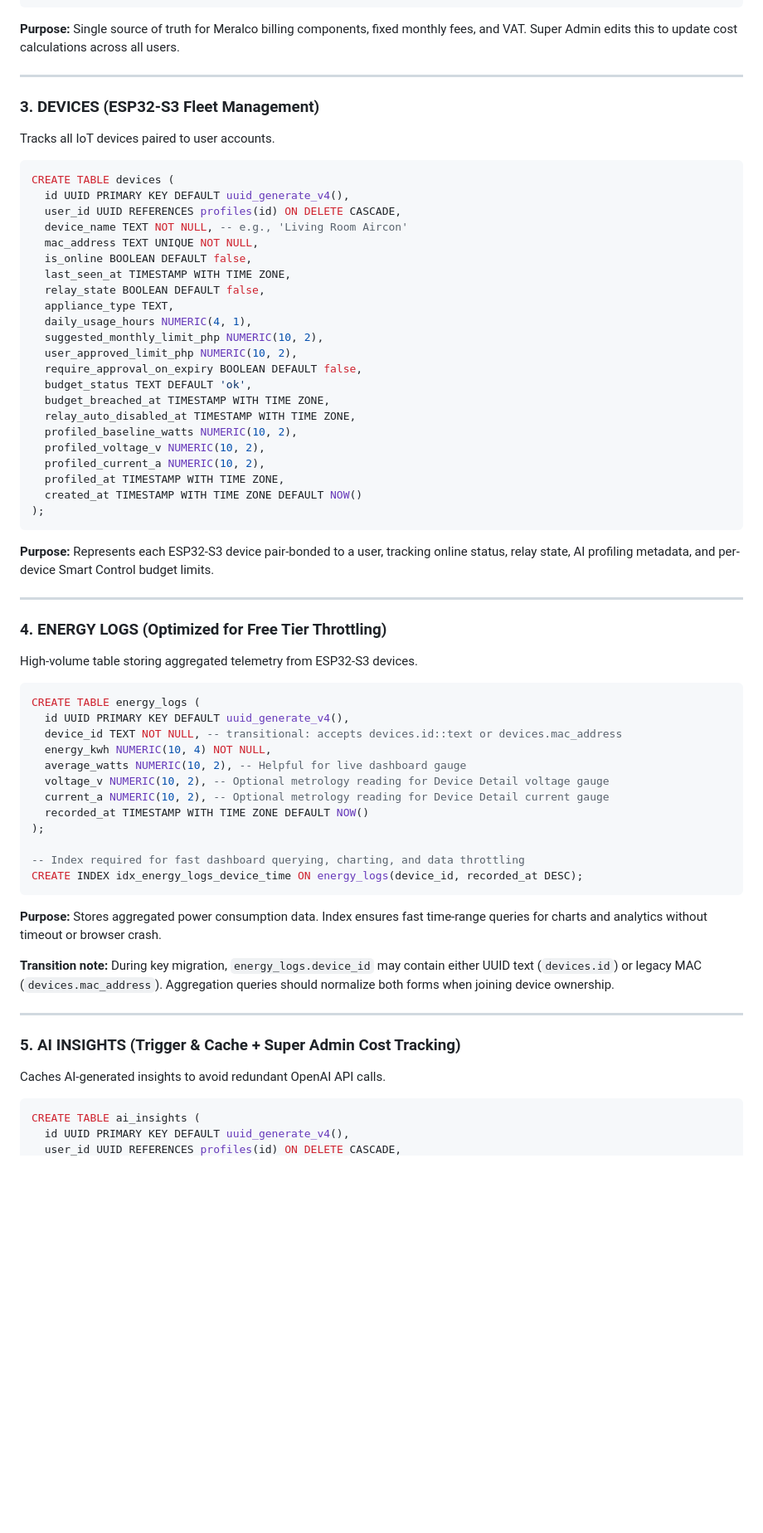
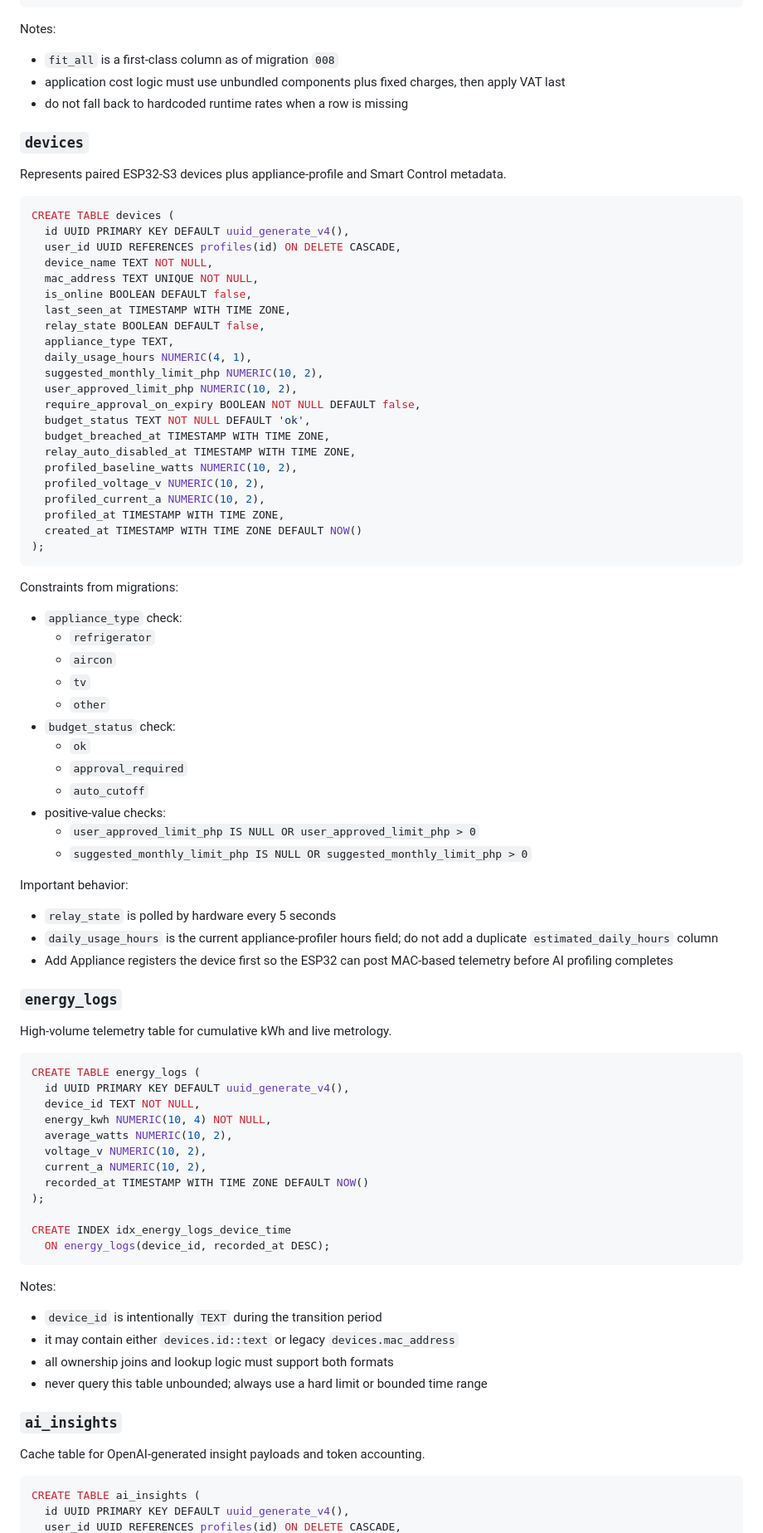
Before and after one commit to notsocj/wattwise_platform, a Markdown page: .github/instructions/supabase-schema-context.instructions.md, the part around one of its changes. Shown at 83% size. GitHub-like rendering; blank space fills up the shorter version.

````diff
--- a/.github/instructions/supabase-schema-context.instructions.md
+++ b/.github/instructions/supabase-schema-context.instructions.md
@@ -60,19 +61,21 @@ CREATE TABLE meralco_rates (
 );
 ```
 
-**Purpose:** Single source of truth for Meralco billing components, fixed monthly fees, and VAT. Super Admin edits this to update cost calculations across all users.
+Notes:
 
----
+- `fit_all` is a first-class column as of migration `008`
+- application cost logic must use unbundled components plus fixed charges, then apply VAT last
+- do not fall back to hardcoded runtime rates when a row is missing
 
-### 3. DEVICES (ESP32-S3 Fleet Management)
+### `devices`
 
-Tracks all IoT devices paired to user accounts.
+Represents paired ESP32-S3 devices plus appliance-profile and Smart Control metadata.
 
 ```sql
 CREATE TABLE devices (
   id UUID PRIMARY KEY DEFAULT uuid_generate_v4(),
   user_id UUID REFERENCES profiles(id) ON DELETE CASCADE,
-  device_name TEXT NOT NULL, -- e.g., 'Living Room Aircon'
+  device_name TEXT NOT NULL,
   mac_address TEXT UNIQUE NOT NULL,
   is_online BOOLEAN DEFAULT false,
   last_seen_at TIMESTAMP WITH TIME ZONE,
@@ -81,8 +84,8 @@ CREATE TABLE devices (
   daily_usage_hours NUMERIC(4, 1),
   suggested_monthly_limit_php NUMERIC(10, 2),
   user_approved_limit_php NUMERIC(10, 2),
-  require_approval_on_expiry BOOLEAN DEFAULT false,
-  budget_status TEXT DEFAULT 'ok',
+  require_approval_on_expiry BOOLEAN NOT NULL DEFAULT false,
+  budget_status TEXT NOT NULL DEFAULT 'ok',
   budget_breached_at TIMESTAMP WITH TIME ZONE,
   relay_auto_disabled_at TIMESTAMP WITH TIME ZONE,
   profiled_baseline_watts NUMERIC(10, 2),
@@ -93,38 +96,56 @@ CREATE TABLE devices (
 );
 ```
 
-**Purpose:** Represents each ESP32-S3 device pair-bonded to a user, tracking online status, relay state, AI profiling metadata, and per-device Smart Control budget limits.
+Constraints from migrations:
 
----
+- `appliance_type` check:
+  - `refrigerator`
+  - `aircon`
+  - `tv`
+  - `other`
+- `budget_status` check:
+  - `ok`
+  - `approval_required`
+  - `auto_cutoff`
+- positive-value checks:
+  - `user_approved_limit_php IS NULL OR user_approved_limit_php > 0`
+  - `suggested_monthly_limit_php IS NULL OR suggested_monthly_limit_php > 0`
 
-### 4. ENERGY LOGS (Optimized for Free Tier Throttling)
+Important behavior:
 
-High-volume table storing aggregated telemetry from ESP32-S3 devices.
+- `relay_state` is polled by hardware every 5 seconds
+- `daily_usage_hours` is the current appliance-profiler hours field; do not add a duplicate `estimated_daily_hours` column
+- Add Appliance registers the device first so the ESP32 can post MAC-based telemetry before AI profiling completes
+
+### `energy_logs`
+
+High-volume telemetry table for cumulative kWh and live metrology.
 
 ```sql
 CREATE TABLE energy_logs (
   id UUID PRIMARY KEY DEFAULT uuid_generate_v4(),
-  device_id TEXT NOT NULL, -- transitional: accepts devices.id::text or devices.mac_address
+  device_id TEXT NOT NULL,
   energy_kwh NUMERIC(10, 4) NOT NULL,
-  average_watts NUMERIC(10, 2), -- Helpful for live dashboard gauge
-  voltage_v NUMERIC(10, 2), -- Optional metrology reading for Device Detail voltage gauge
-  current_a NUMERIC(10, 2), -- Optional metrology reading for Device Detail current gauge
+  average_watts NUMERIC(10, 2),
+  voltage_v NUMERIC(10, 2),
+  current_a NUMERIC(10, 2),
   recorded_at TIMESTAMP WITH TIME ZONE DEFAULT NOW()
 );
 
--- Index required for fast dashboard querying, charting, and data throttling
-CREATE INDEX idx_energy_logs_device_time ON energy_logs(device_id, recorded_at DESC);
+CREATE INDEX idx_energy_logs_device_time
+  ON energy_logs(device_id, recorded_at DESC);
 ```
 
-**Purpose:** Stores aggregated power consumption data. Index ensures fast time-range queries for charts and analytics without timeout or browser crash.
+Notes:
 
-**Transition note:** During key migration, `energy_logs.device_id` may contain either UUID text (`devices.id`) or legacy MAC (`devices.mac_address`). Aggregation queries should normalize both forms when joining device ownership.
+- `device_id` is intentionally `TEXT` during the transition period
+- it may contain either `devices.id::text` or legacy `devices.mac_address`
+- all ownership joins and lookup logic must support both formats
+- never query this table unbounded; always use a hard limit or bounded time range
 
----
+### `ai_insights`
 
-### 5. AI INSIGHTS (Trigger & Cache + Super Admin Cost Tracking)
-
-Caches AI-generated insights to avoid redundant OpenAI API calls.
+Cache table for OpenAI-generated insight payloads and token accounting.
 
 ```sql
 CREATE TABLE ai_insights (
````
Also changed, not shown: other parts of .github/instructions/supabase-schema-context.instructions.md (+280 -131 lines).
